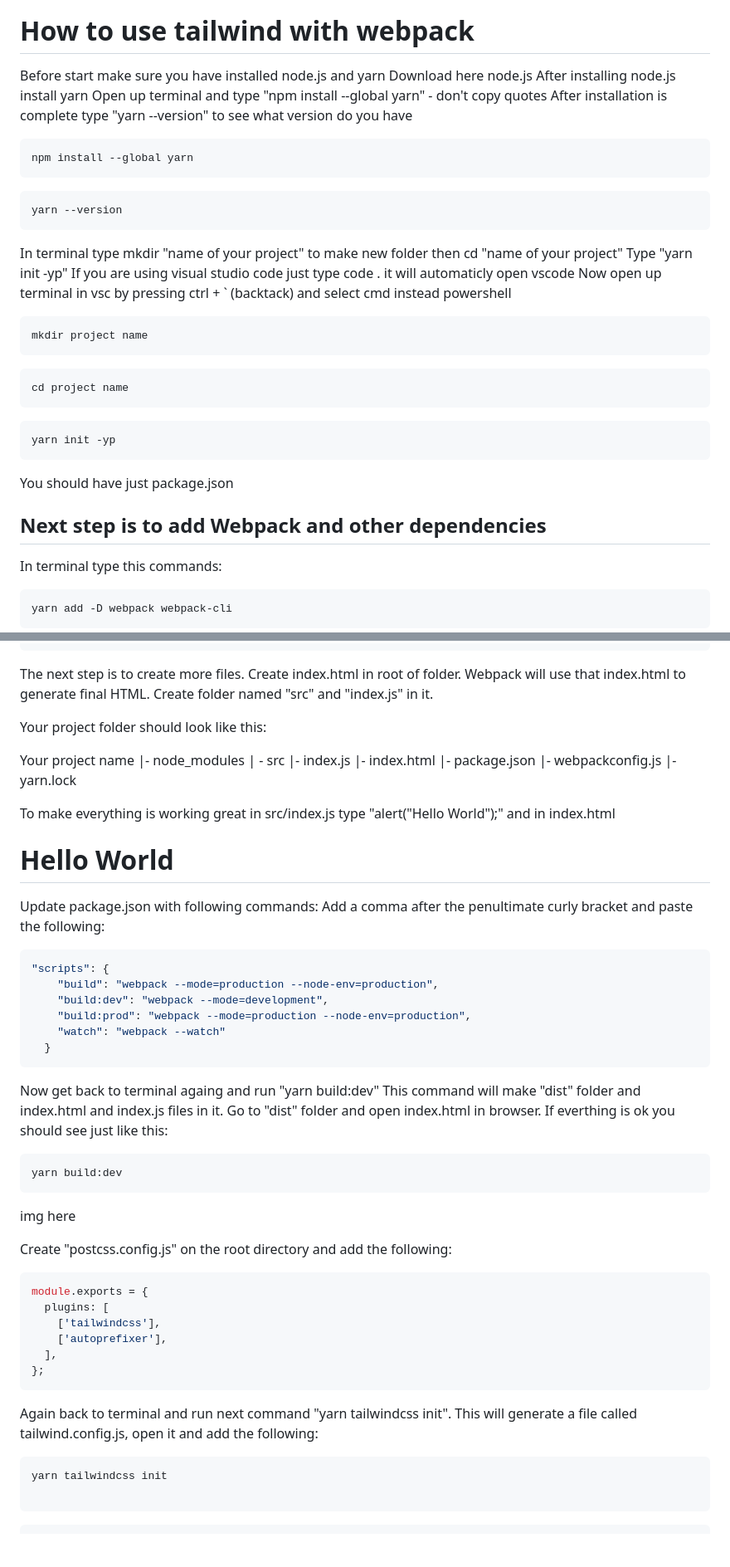
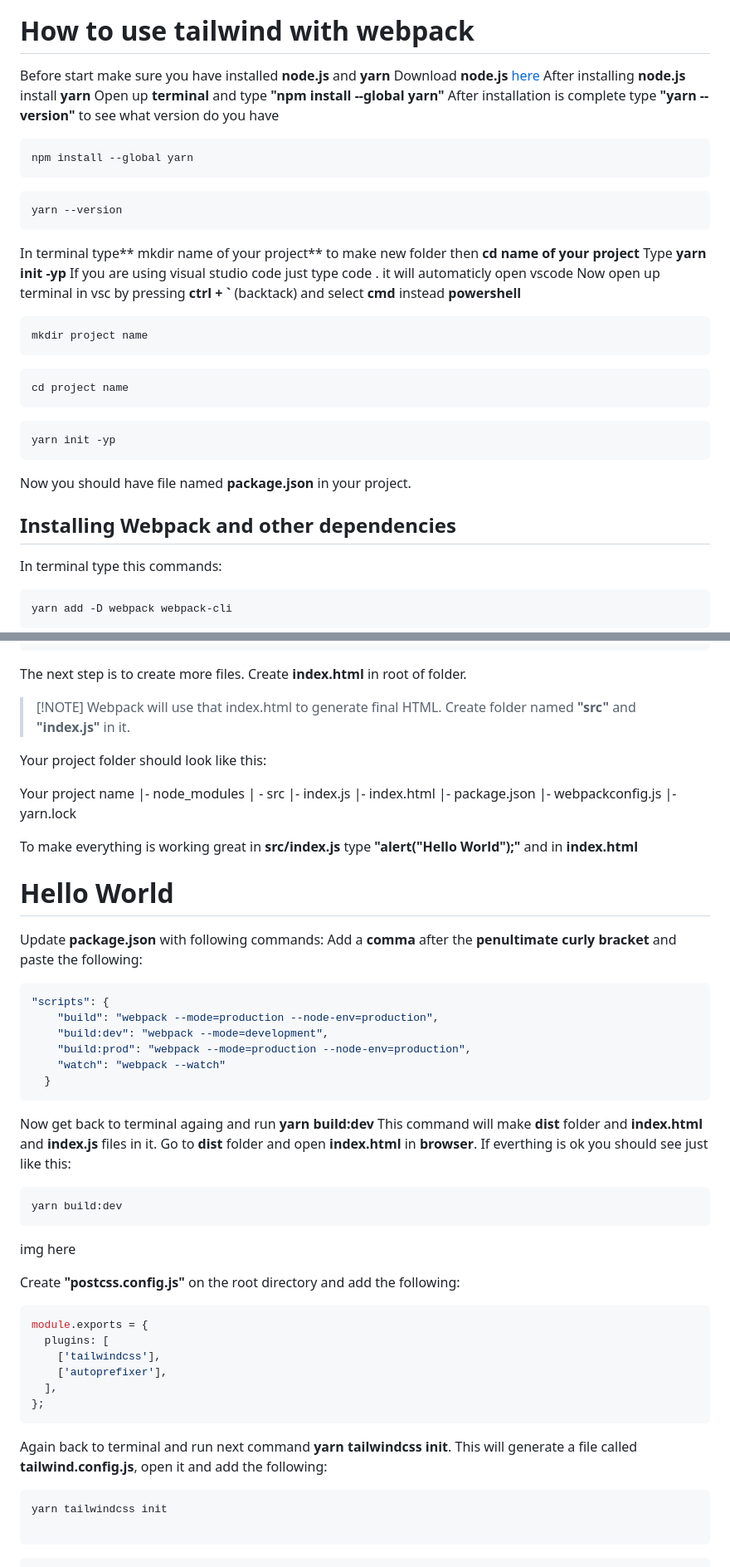
Before and after one commit to adnancodes29/TailwindCss-and-WebPack5, a Markdown page: README.md, 2 parts joined by grey strips. Shown at 83% size. GitHub-like rendering; blank space fills up the shorter version.

````diff
--- a/README.md
+++ b/README.md
@@ -2,11 +4,11 @@
 
 # How to use tailwind with webpack
 
-Before start make sure you have installed node.js and yarn
-Download here node.js
-After installing node.js install yarn
-Open up terminal and type "npm install --global yarn" - don't copy quotes
-After installation is complete type "yarn --version" to see what version do you have
+Before start make sure you have installed **node.js** and **yarn**
+  Download **node.js** [here](https://nodejs.org/en)
+  After installing **node.js** install **yarn**
+  Open up **terminal** and type **"npm install --global yarn"**
+  After installation is complete type **"yarn --version"** to see what version do you have
 
 ```
 npm install --global yarn
@@ -16,10 +18,10 @@ npm install --global yarn
 yarn --version
 ```
 
-In terminal type mkdir "name of your project" to make new folder then cd "name of your project"
-Type "yarn init -yp"
-If you are using visual studio code just type code . it will automaticly open vscode
-Now open up terminal in vsc by pressing ctrl + ` (backtack) and select cmd instead powershell
+In terminal type** mkdir name of your project** to make new folder then **cd name of your project**
+  Type **yarn init -yp**
+  If you are using visual studio code just type code . it will automaticly open vscode
+  Now open up terminal in vsc by pressing **ctrl + `** (backtack) and select **cmd** instead **powershell**
 
 ```
 mkdir project name
@@ -32,10 +34,9 @@ cd project name
 ```
 yarn init -yp
 ```
+Now you should have file named **package.json** in your project.
 
-You should have just package.json
-
-## Next step is to add Webpack and other dependencies
+## Installing Webpack and other dependencies
 
 In terminal type this commands:
 ```
@@ -106,9 +107,9 @@ module.exports = () => {
 ```
 
 The next step is to create more files.
-Create index.html in root of folder.
-Webpack will use that index.html to generate final HTML.
-Create folder named "src" and "index.js" in it.
+  Create **index.html** in root of folder.
+  > [!NOTE] Webpack will use that index.html to generate final HTML.
+  Create folder named **"src"** and **"index.js"** in it.
 
 Your project folder should look like this:
 
@@ -121,10 +122,10 @@ Your project name
 |- webpackconfig.js
 |- yarn.lock
 
-To make everything is working great in src/index.js type "alert("Hello World");" and in index.html <h1>Hello World</h1>
+To make everything is working great in **src/index.js** type **"alert("Hello World");"** and in **index.html** **<h1>Hello World</h1>**
 
-Update package.json with following commands:
-Add a comma after the penultimate curly bracket and paste the following:
+Update **package.json** with following commands:
+  Add a **comma** after the **penultimate curly bracket** and paste the following:
 
 ```javascript
 "scripts": {
@@ -135,9 +136,10 @@ Add a comma after the penultimate curly bracket and paste the following:
   }
 ```
 
-Now get back to terminal againg and run "yarn build:dev"
-This command will make "dist" folder and index.html and index.js files in it.
-Go to "dist" folder and open index.html in browser. If everthing is ok you should see just like this:
+Now get back to terminal againg and run **yarn build:dev**
+  This command will make **dist** folder and **index.html** and **index.js** files in it.
+  Go to **dist** folder and open **index.html** in **browser**.
+  If everthing is ok you should see just like this:
 
 ```
 yarn build:dev
@@ -147,7 +149,7 @@ img here
 
 
 
-Create "postcss.config.js" on the root directory and add the following:
+Create **"postcss.config.js"** on the root directory and add the following:
 
 ```javascript
 module.exports = {
@@ -158,7 +160,7 @@ module.exports = {
 };
 ```
 
-Again back to terminal and run next command "yarn tailwindcss init". This will generate a file called tailwind.config.js, open it and add the following:
+Again back to terminal and run next command **yarn tailwindcss init**. This will generate a file called **tailwind.config.js**, open it and add the following:
 
 ```
 yarn tailwindcss init
````
Also changed, not shown: other parts of README.md (+8 -5 lines).
